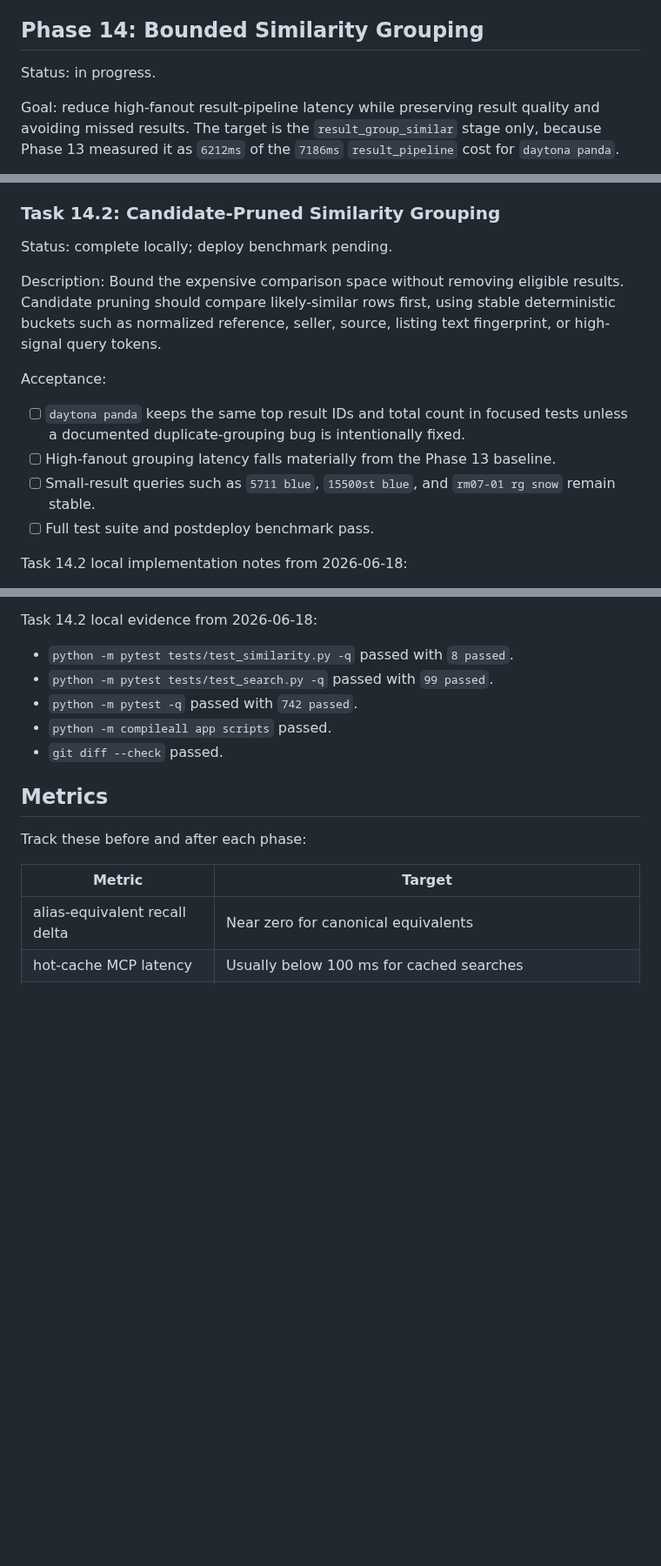
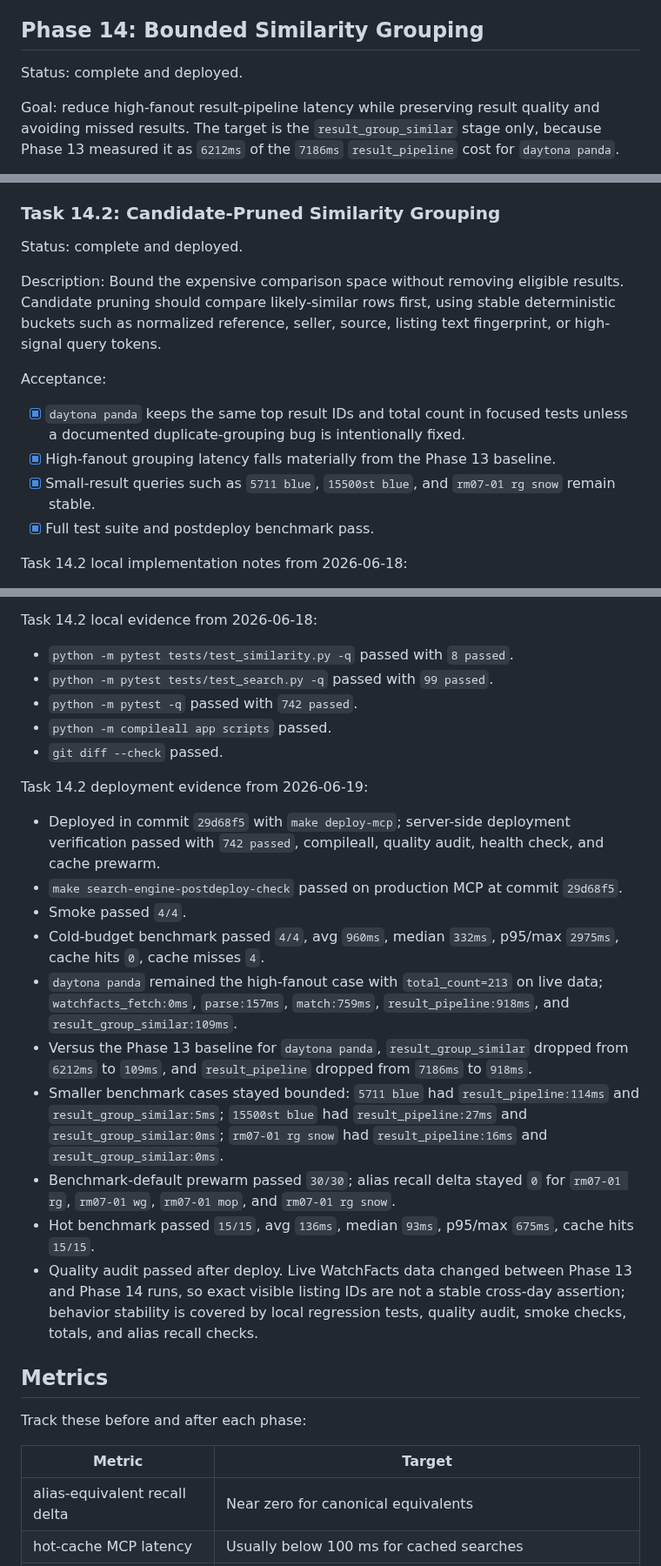
Before and after one commit to hiepknor/watchfacts, a Markdown page: docs/search-engine-upgrade-plan.md, 3 parts joined by grey strips. Shown at 87% size. Rendered like a GitHub page; blank space fills up the shorter version.

Commit message:
docs: record phase 14 deployment evidence

```diff
--- a/docs/search-engine-upgrade-plan.md
+++ b/docs/search-engine-upgrade-plan.md
@@ -2702,7 +2702,7 @@ evidence shows the CPU cost is concentrated after ranking in
 
 ## Phase 14: Bounded Similarity Grouping
 
-Status: in progress.
+Status: complete and deployed.
 
 Goal: reduce high-fanout result-pipeline latency while preserving result
 quality and avoiding missed results. The target is the `result_group_similar`
@@ -2750,7 +2750,7 @@ Task 14.1 notes from 2026-06-18:
 
 ### Task 14.2: Candidate-Pruned Similarity Grouping
 
-Status: complete locally; deploy benchmark pending.
+Status: complete and deployed.
 
 Description: Bound the expensive comparison space without removing eligible
 results. Candidate pruning should compare likely-similar rows first, using
@@ -2759,12 +2759,12 @@ listing text fingerprint, or high-signal query tokens.
 
 Acceptance:
 
-- [ ] `daytona panda` keeps the same top result IDs and total count in focused
+- [x] `daytona panda` keeps the same top result IDs and total count in focused
   tests unless a documented duplicate-grouping bug is intentionally fixed.
-- [ ] High-fanout grouping latency falls materially from the Phase 13 baseline.
-- [ ] Small-result queries such as `5711 blue`, `15500st blue`, and
+- [x] High-fanout grouping latency falls materially from the Phase 13 baseline.
+- [x] Small-result queries such as `5711 blue`, `15500st blue`, and
   `rm07-01 rg snow` remain stable.
-- [ ] Full test suite and postdeploy benchmark pass.
+- [x] Full test suite and postdeploy benchmark pass.
 
 Task 14.2 local implementation notes from 2026-06-18:
 
@@ -2789,6 +2789,35 @@ Task 14.2 local evidence from 2026-06-18:
 - `python -m compileall app scripts` passed.
 - `git diff --check` passed.
 
+Task 14.2 deployment evidence from 2026-06-19:
+
+- Deployed in commit `29d68f5` with `make deploy-mcp`; server-side deployment
+  verification passed with `742 passed`, compileall, quality audit, health
+  check, and cache prewarm.
+- `make search-engine-postdeploy-check` passed on production MCP at commit
+  `29d68f5`.
+- Smoke passed `4/4`.
+- Cold-budget benchmark passed `4/4`, avg `960ms`, median `332ms`, p95/max
+  `2975ms`, cache hits `0`, cache misses `4`.
+- `daytona panda` remained the high-fanout case with `total_count=213` on live
+  data; `watchfacts_fetch:0ms`, `parse:157ms`, `match:759ms`,
+  `result_pipeline:918ms`, and `result_group_similar:109ms`.
+- Versus the Phase 13 baseline for `daytona panda`, `result_group_similar`
+  dropped from `6212ms` to `109ms`, and `result_pipeline` dropped from
+  `7186ms` to `918ms`.
+- Smaller benchmark cases stayed bounded: `5711 blue` had
+  `result_pipeline:114ms` and `result_group_similar:5ms`; `15500st blue` had
+  `result_pipeline:27ms` and `result_group_similar:0ms`; `rm07-01 rg snow` had
+  `result_pipeline:16ms` and `result_group_similar:0ms`.
+- Benchmark-default prewarm passed `30/30`; alias recall delta stayed `0` for
+  `rm07-01 rg`, `rm07-01 wg`, `rm07-01 mop`, and `rm07-01 rg snow`.
+- Hot benchmark passed `15/15`, avg `136ms`, median `93ms`, p95/max `675ms`,
+  cache hits `15/15`.
+- Quality audit passed after deploy. Live WatchFacts data changed between
+  Phase 13 and Phase 14 runs, so exact visible listing IDs are not a stable
+  cross-day assertion; behavior stability is covered by local regression tests,
+  quality audit, smoke checks, totals, and alias recall checks.
+
 ## Metrics
 
 Track these before and after each phase:
```
Also changed, not shown: other parts of docs/search-engine-upgrade-plan.md (+1 -1 lines).
